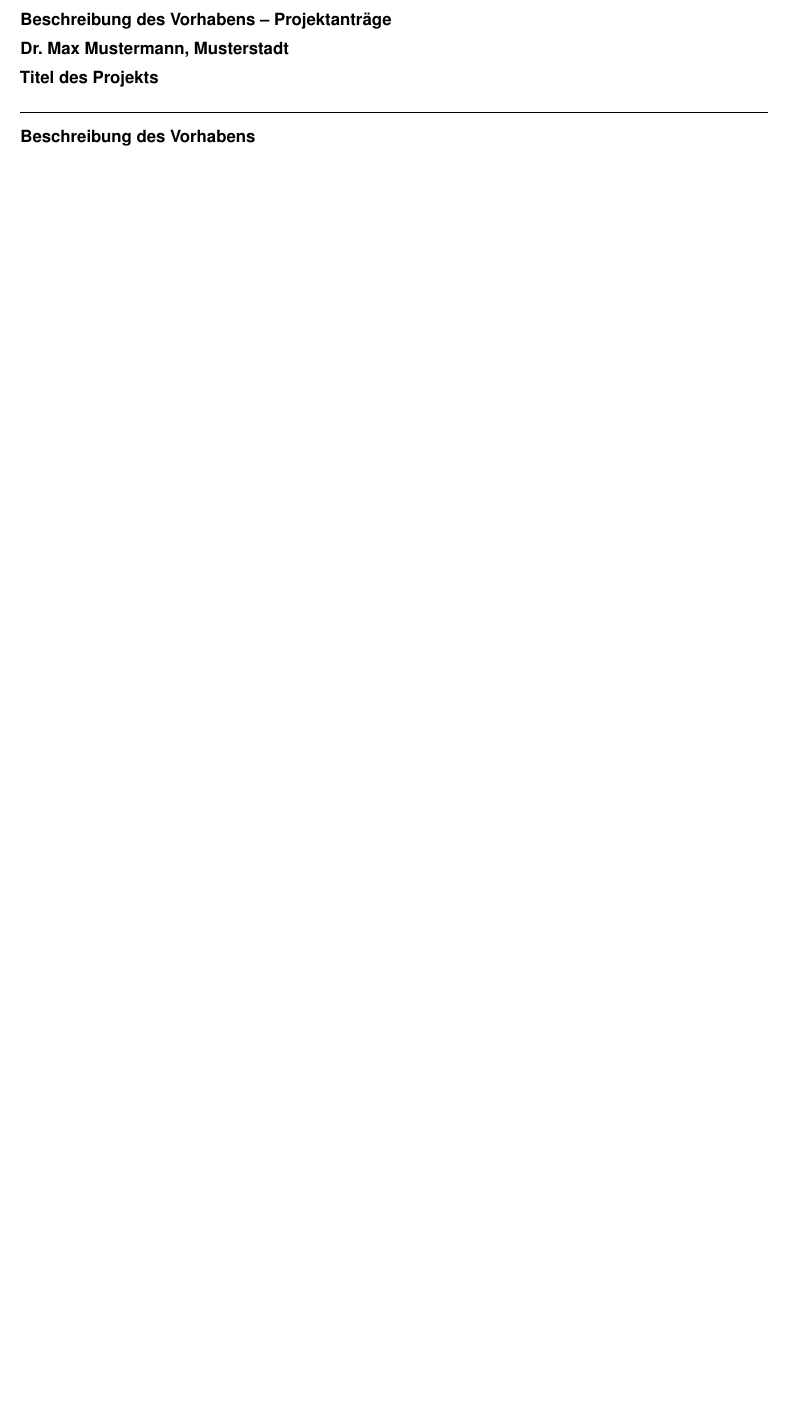
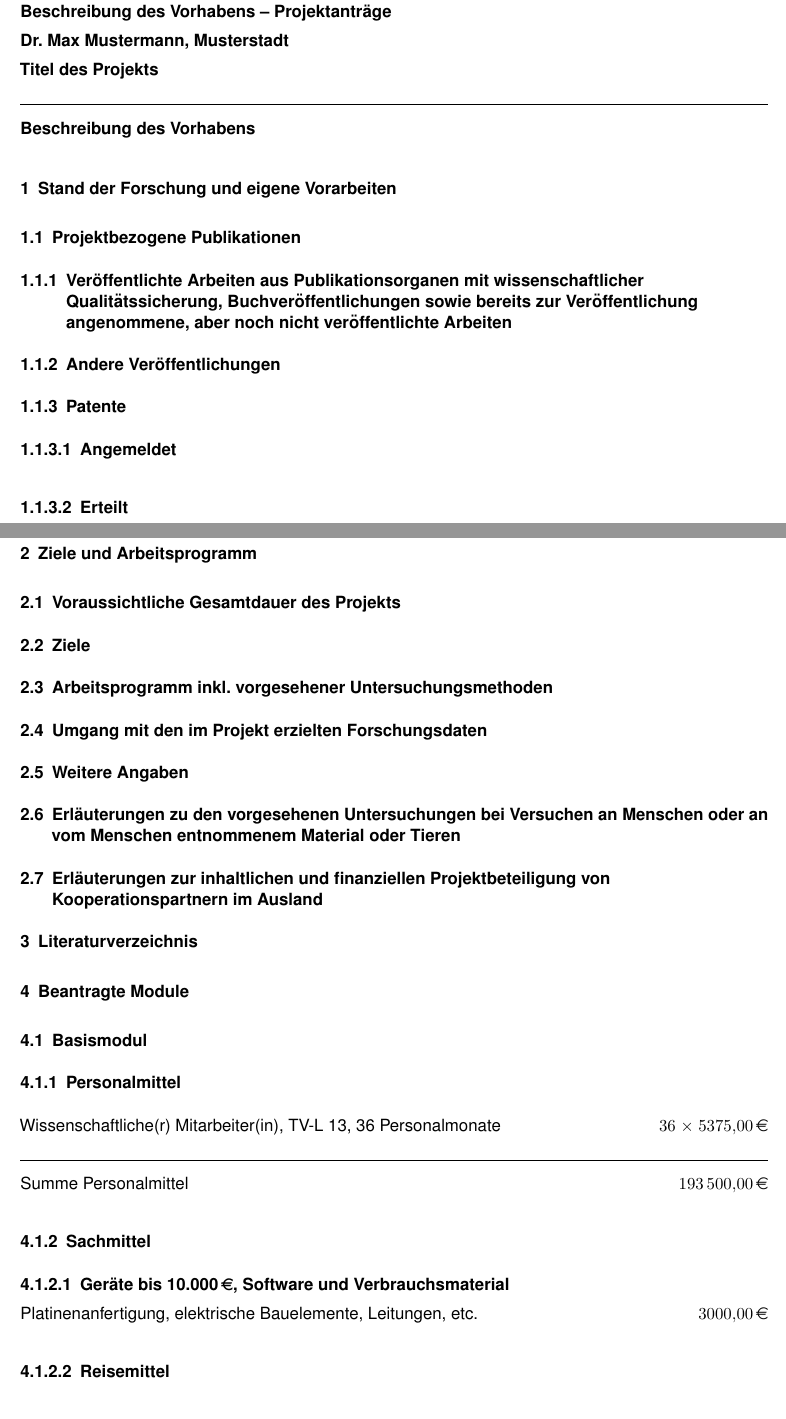
Before and after one commit to emtpb/proposal_dfg, a LaTeX document (form_53_01_de.tex): part of the page before the commit and two parts of pages 1 and 2 of 3 after it, the two joined at a grey line, cut so that both start at the same text, the shorter picture padded with empty space. Compiled offline with pdfLaTeX.

Commit message:
Add mostly empty structure of DFG form 53.01.

```diff
--- a/form_53_01_de.tex
+++ b/form_53_01_de.tex
@@ -7,3 +9,62 @@
 
 \begin{document}
 
+\section{Stand der Forschung und eigene Vorarbeiten}
+
+\subsection{Projektbezogene Publikationen}
+
+\subsubsection{Veröffentlichte Arbeiten aus Publikationsorganen mit wissenschaftlicher Qualitätssicherung, Buchveröffentlichungen sowie bereits zur Veröffentlichung angenommene, aber noch nicht veröffentlichte Arbeiten}
+\printbibliography[category=reviewed, heading=none]
+
+\subsubsection{Andere Veröffentlichungen}
+\printbibliography[category=nonreviewed, heading=none]
+
+\subsubsection{Patente}
+
+\subsubsubsection{Angemeldet}
+\printbibliography[category=patents_pending, heading=none]
+
+\subsubsubsection{Erteilt}
+\printbibliography[category=patents, heading=none]
+
+
+\section{Ziele und Arbeitsprogramm}
+
+\subsection{Voraussichtliche Gesamtdauer des Projekts}
+
+\subsection{Ziele}
+
+\subsection{Arbeitsprogramm inkl.\ vorgesehener Untersuchungsmethoden}
+
+\subsection{Umgang mit den im Projekt erzielten Forschungsdaten}
+
+\subsection{Weitere Angaben}
+
+\subsection{Erläuterungen zu den vorgesehenen Untersuchungen bei Versuchen an Menschen oder an vom Menschen entnommenem Material oder Tieren}
+
+\subsection{Erläuterungen zur inhaltlichen und finanziellen Projektbeteiligung von Kooperationspartnern im Ausland}
+
+\section{Literaturverzeichnis}
+
+\printbibliography[notcategory=reviewed, notcategory=nonreviewed, notcategory=patents_pending, notcategory=patents, heading=none]
+
+
+\section{Beantragte Module}
+
+\subsection{Basismodul}
+
+\subsubsection{Personalmittel}
+\begin{funds}[Personalmittel]
+
+\positionmul{Wissenschaftliche(r) Mitarbeiter(in), TV-L 13, 36 Personalmonate}{5375}{36}
+
+\end{funds}
+
+\subsubsection{Sachmittel}
+\begin{funds}[Sachmittel]
+
+\subsubsubsection{Geräte bis 10.000\,\euro, Software und Verbrauchsmaterial}
+
+\position{Platinenanfertigung, elektrische Bauelemente, Leitungen, etc.}{3000}
+
+\subsubsubsection{Reisemittel}
@@ -9,0 +80 @@
+\end{funds}
```
Also changed, not shown: form_53_01_de.tex (41 more changed lines).
